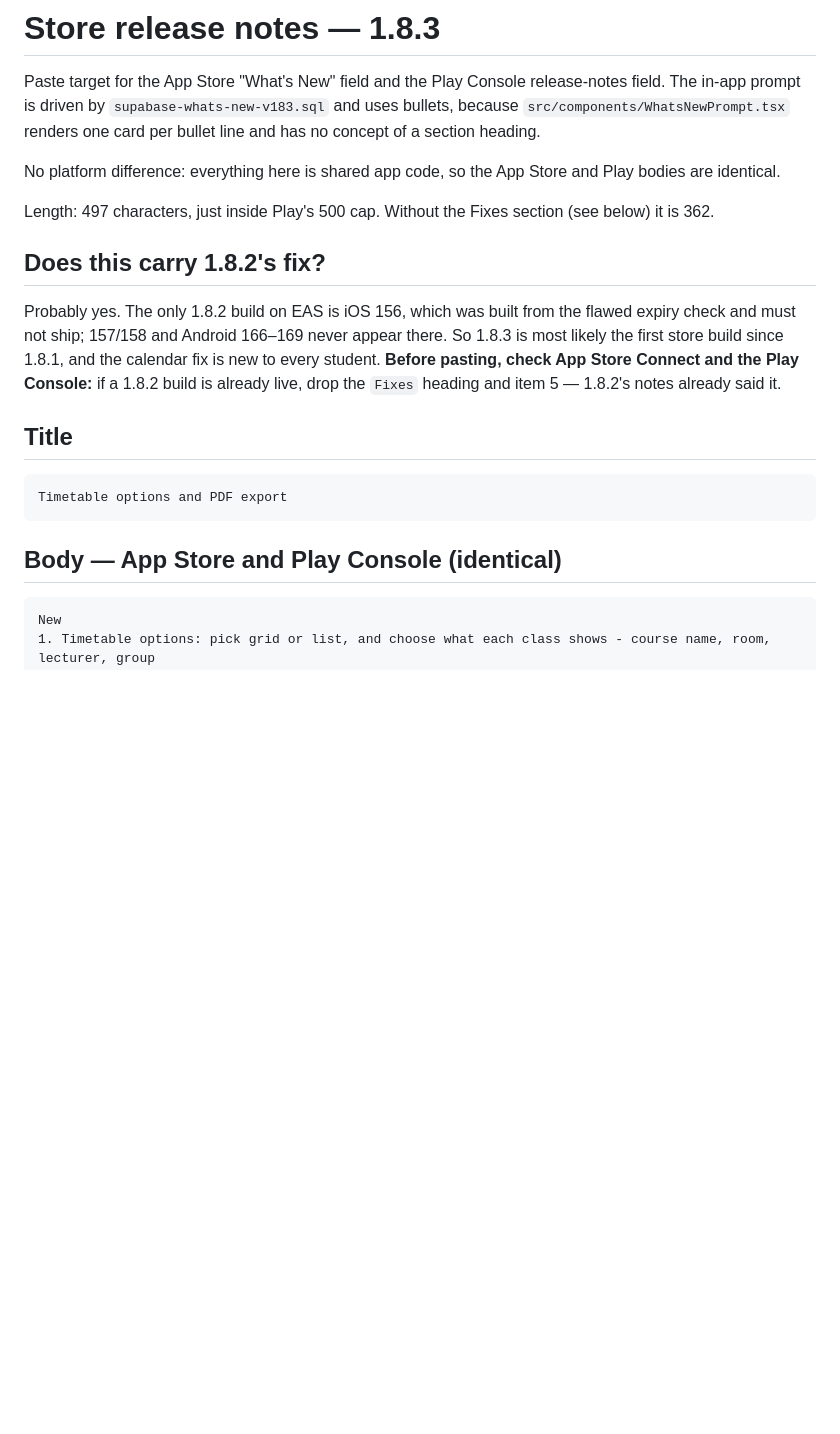
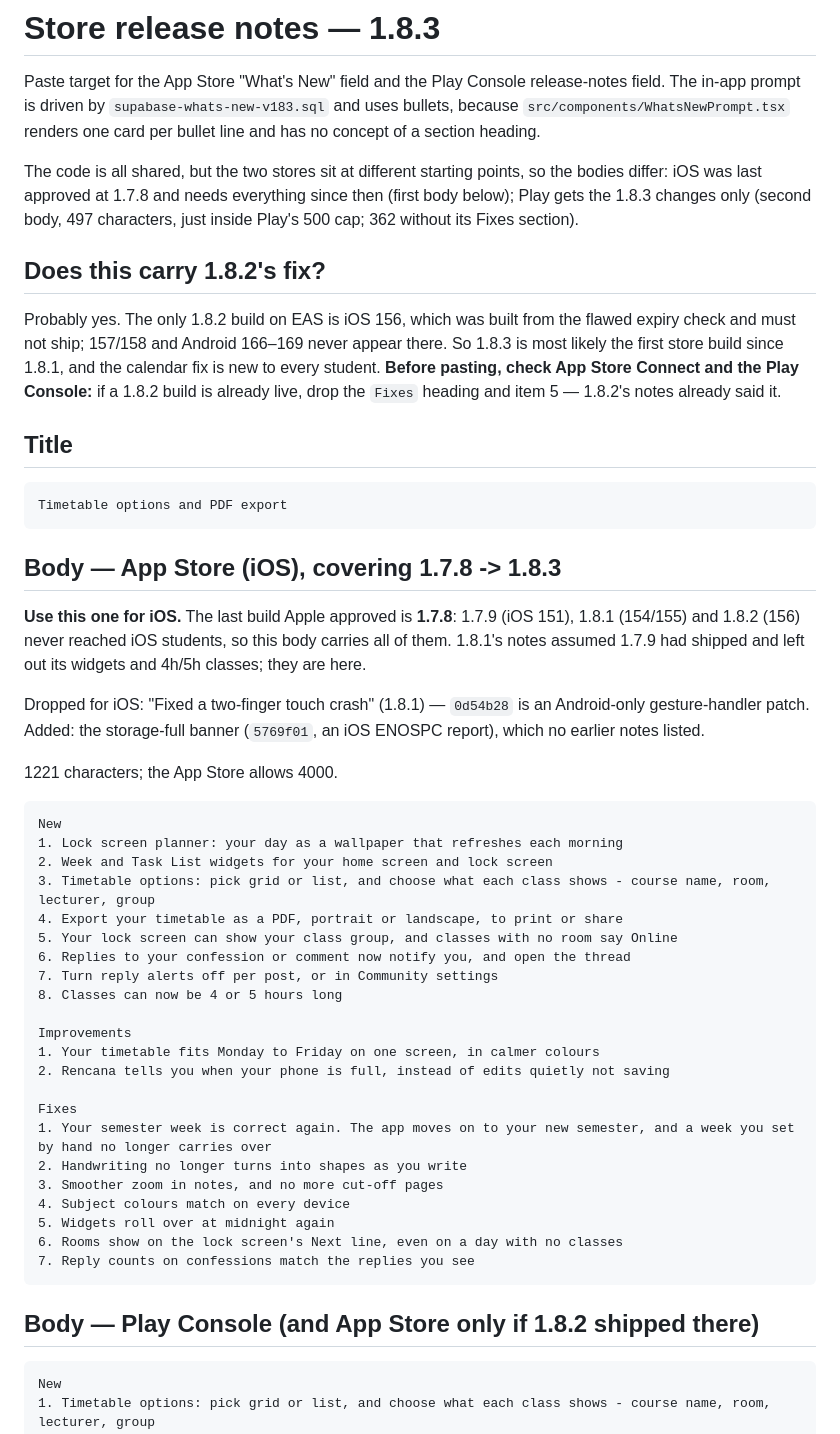
Before and after one commit to syahrulx/studentplanner, a Markdown page: gradeup-mobile/store-release-notes-v183.md, the part around the change. Rendered like a GitHub page; blank space fills up the shorter version.

Commit message:
docs(release): iOS What's New for 1.8.3 covers everything since 1.7.8
Apple last approved 1.7.8, so 1.7.9, 1.8.1 and 1.8.2 never reached iOS
students and the App Store body has to carry all of them: the lock screen
planner, the week and task-list widgets, 4h/5h classes, reply notifications,
and the handwriting, notes-zoom, subject-colour, widget and calendar fixes on
top of 1.8.3's timetable options, PDF export and lock-screen group toggle.

1.8.1's notes had assumed 1.7.9 shipped and left out its widgets and 4h/5h
classes. The two-finger crash fix is dropped for iOS (0d54b28 is an Android
gesture-handler patch), and the storage-full banner, never listed before, is
added. 1221 characters. Play keeps the shorter 1.8.3-only body.

Co-Authored-By: Claude Opus 5.5 <noreply@anthropic.com>

````diff
--- a/gradeup-mobile/store-release-notes-v183.md
+++ b/gradeup-mobile/store-release-notes-v183.md
@@ -5,11 +5,10 @@ release-notes field. The in-app prompt is driven by `supabase-whats-new-v183.sql
 and uses bullets, because `src/components/WhatsNewPrompt.tsx` renders one card
 per bullet line and has no concept of a section heading.
 
-No platform difference: everything here is shared app code, so the App Store
-and Play bodies are identical.
-
-Length: 497 characters, just inside Play's 500 cap. Without the Fixes section
-(see below) it is 362.
+The code is all shared, but the two stores sit at different starting points,
+so the bodies differ: iOS was last approved at 1.7.8 and needs everything
+since then (first body below); Play gets the 1.8.3 changes only (second body,
+497 characters, just inside Play's 500 cap; 362 without its Fixes section).
 
 ## Does this carry 1.8.2's fix?
 
@@ -26,7 +25,45 @@ Connect and the Play Console:** if a 1.8.2 build is already live, drop the
 Timetable options and PDF export
 ```
 
-## Body — App Store and Play Console (identical)
+## Body — App Store (iOS), covering 1.7.8 -> 1.8.3
+
+**Use this one for iOS.** The last build Apple approved is **1.7.8**: 1.7.9
+(iOS 151), 1.8.1 (154/155) and 1.8.2 (156) never reached iOS students, so
+this body carries all of them. 1.8.1's notes assumed 1.7.9 had shipped and
+left out its widgets and 4h/5h classes; they are here.
+
+Dropped for iOS: "Fixed a two-finger touch crash" (1.8.1) — `0d54b28` is an
+Android-only gesture-handler patch. Added: the storage-full banner (`5769f01`,
+an iOS ENOSPC report), which no earlier notes listed.
+
+1221 characters; the App Store allows 4000.
+
+```
+New
+1. Lock screen planner: your day as a wallpaper that refreshes each morning
+2. Week and Task List widgets for your home screen and lock screen
+3. Timetable options: pick grid or list, and choose what each class shows - course name, room, lecturer, group
+4. Export your timetable as a PDF, portrait or landscape, to print or share
+5. Your lock screen can show your class group, and classes with no room say Online
+6. Replies to your confession or comment now notify you, and open the thread
+7. Turn reply alerts off per post, or in Community settings
+8. Classes can now be 4 or 5 hours long
+
+Improvements
+1. Your timetable fits Monday to Friday on one screen, in calmer colours
+2. Rencana tells you when your phone is full, instead of edits quietly not saving
+
+Fixes
+1. Your semester week is correct again. The app moves on to your new semester, and a week you set by hand no longer carries over
+2. Handwriting no longer turns into shapes as you write
+3. Smoother zoom in notes, and no more cut-off pages
+4. Subject colours match on every device
+5. Widgets roll over at midnight again
+6. Rooms show on the lock screen's Next line, even on a day with no classes
+7. Reply counts on confessions match the replies you see
+```
+
+## Body — Play Console (and App Store only if 1.8.2 shipped there)
 
 ```
 New
````
